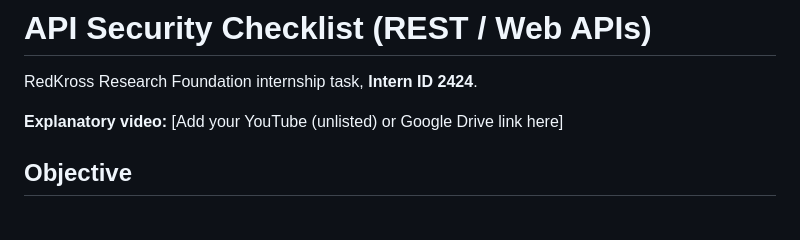
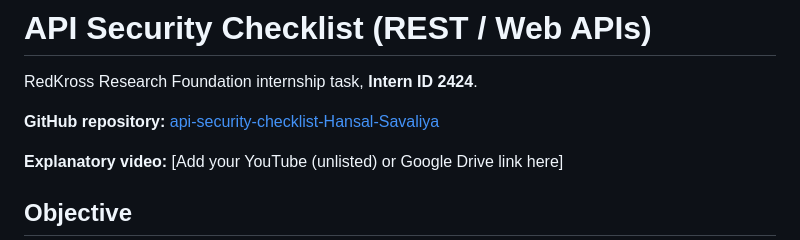
Before and after one commit to hansalsavaliya200-alt/api-security-checklist-Hansal-Savaliya, a Markdown page: README.md, the part around the change. Drawn GitHub-style; blank space fills up the shorter version.

Commit message:
Add published repository links to project docs
Co-authored-by: Copilot <223556219+Copilot@users.noreply.github.com>

```diff
--- a/README.md
+++ b/README.md
@@ -1,6 +1,8 @@
 # API Security Checklist (REST / Web APIs)
 
 RedKross Research Foundation internship task, **Intern ID 2424**.
+
+**GitHub repository:** [api-security-checklist-Hansal-Savaliya](https://github.com/hansalsavaliya200-alt/api-security-checklist-Hansal-Savaliya)
 
 **Explanatory video:** [Add your YouTube (unlisted) or Google Drive link here]
 
```
Also changed, not shown: report/technical-report.md (+1 -1 lines).
